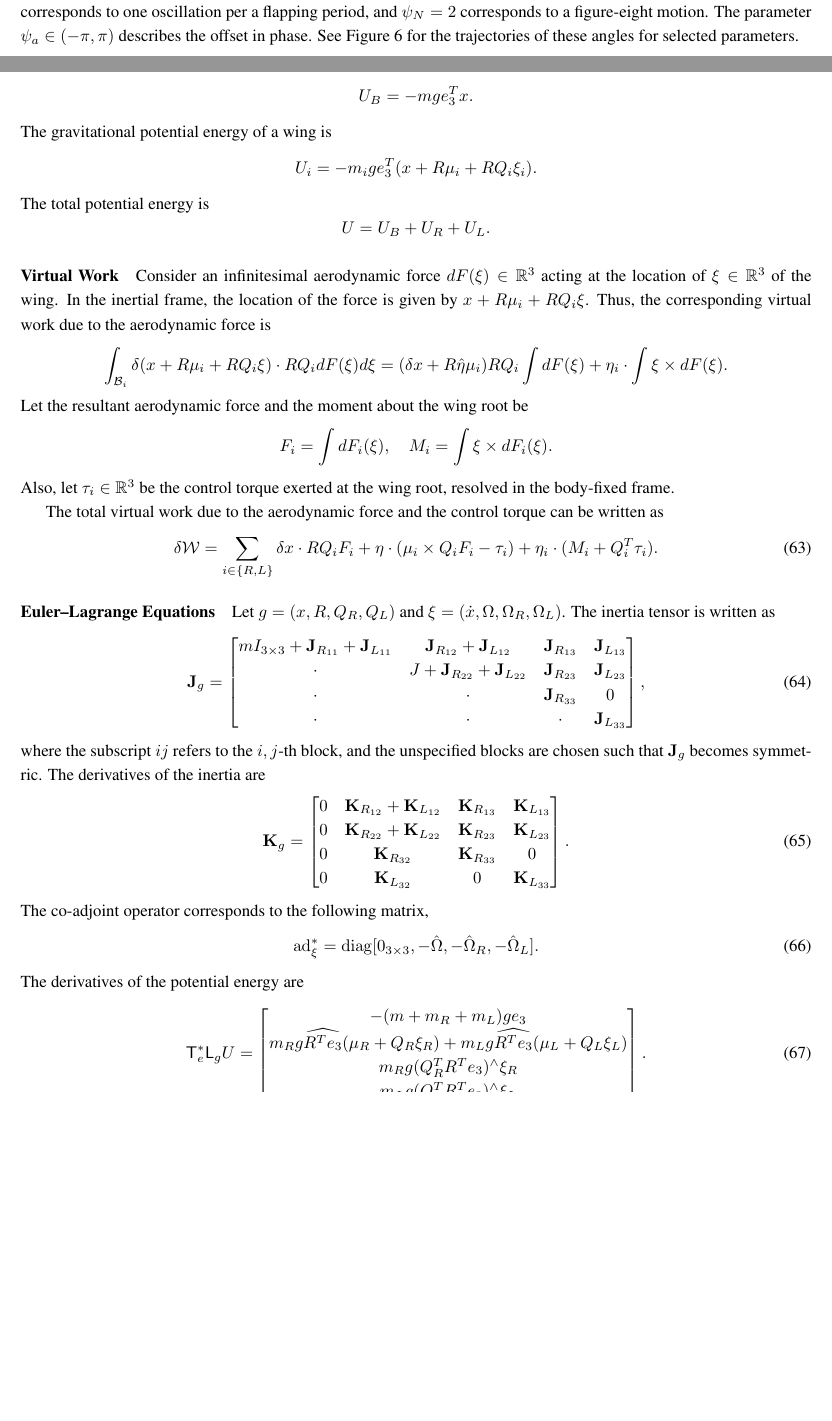
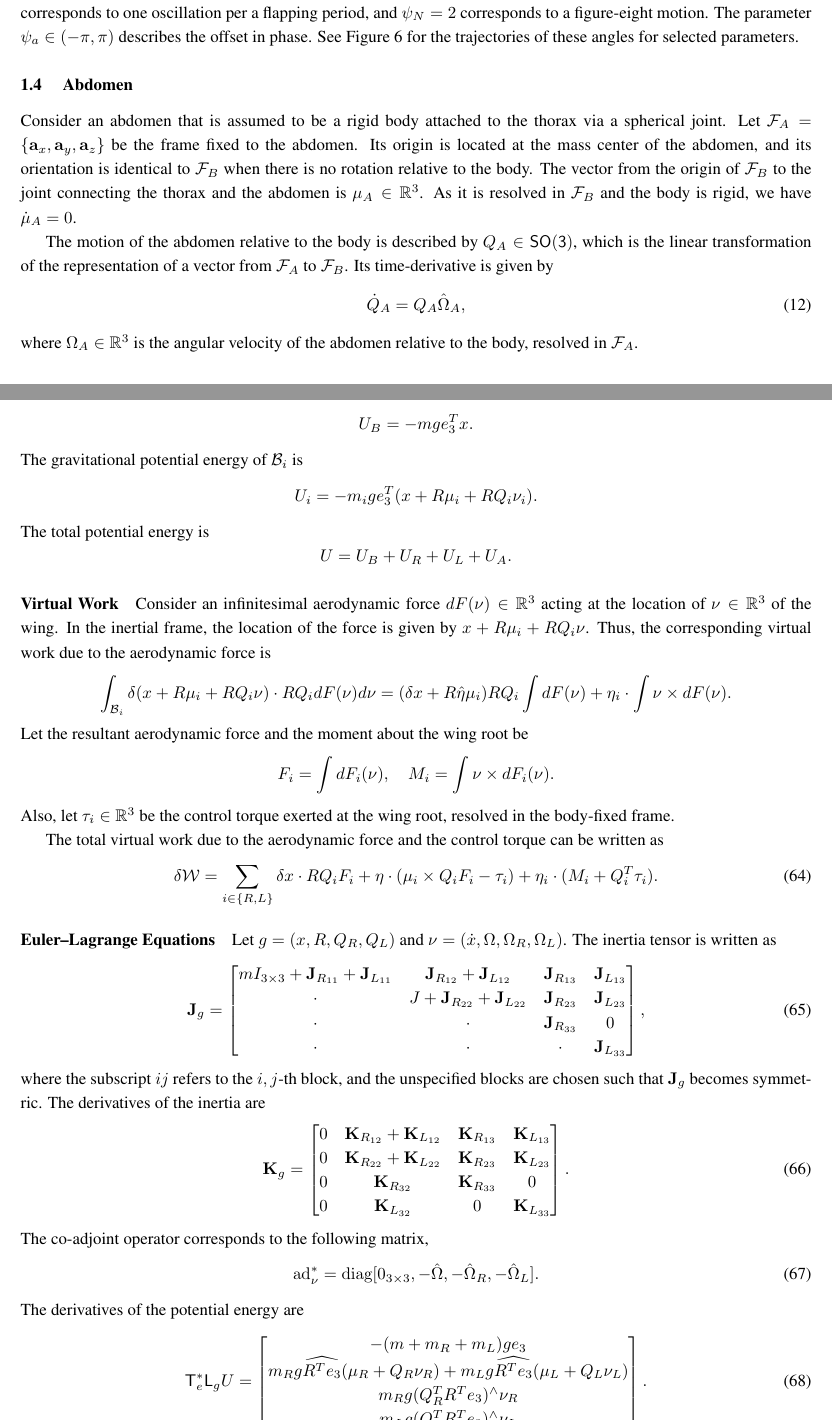
Before and after one commit to fdcl-gwu/FWUAV, a LaTeX document (doc/QS_model.tex): two parts of pages 5 and 20 of 21, joined at a grey line, cut so that both start at the same text, the shorter picture padded with empty space. Compiled offline with pdfLaTeX.

Commit message:
adding abdomen, xi to nu

```diff
--- a/doc/QS_model.tex
+++ b/doc/QS_model.tex
@@ -387,8 +387,25 @@ See Figure \ref{fig:wing_kinematics} for the trajectories of these angles for se
 \end{figure}
 
 
+\subsubsection{Abdomen}
 
+Consider an abdomen that is assumed to be a rigid body attached to the thorax via a spherical joint.
+Let $\mathcal{F}_A=\{\mathbf{a}_x, \mathbf{a}_y, \mathbf{a}_z\}$ be the frame fixed to the abdomen.
+Its origin is located at the mass center of the abdomen, and its orientation is identical to $\mathcal{F}_B$ when there is no rotation relative to the body.
+The vector from the origin of $\mathcal{F}_B$ to the joint connecting the thorax and the abdomen is $\mu_A\in\Re^3$. As it is resolved in $\mathcal{F}_B$ and the body is rigid, we have $\dot \mu_A=0$.
+\nomenclature{$\mathcal{F}_A$}{frame fixed to abdomen}
+\nomenclature{$\mathbf{a}_x,\mathbf{a}_y,\mathbf{a}_z$}{basis vector of the abdomen-fixed frame}
+\nomenclature{$\mu_A\in\Re^3$}{the fixed vector from the mass center of the body to the joint connecting the abdomen, resolved in $\mathcal{F}_B$}
 
+The motion of the abdomen relative to the body is described by $Q_A\in\SO$, which is the linear transformation of the representation of a vector from $\mathcal{F}_A$ to $\mathcal{F}_B$.
+Its time-derivative is given by
+\begin{align}
+    \dot Q_A = Q_A \hat\Omega_A,
+\end{align}
+where $\Omega_A\in\Re^3$ is the angular velocity of the abdomen relative to the body, resolved in $\mathcal{F}_A$.
+
+\nomenclature{$Q_A\in\SO$}{the attitude of the abdomen,  the linear transformation of the representation of a vector from $\mathcal{F}_A$ to $\mathcal{F}_B$}
+\nomenclature{$\Omega_A\in\Re^3$}{the angular velocity of the abdomen relative to $\mathcal{F}_B$ resolved in $\mathcal{F}_R$}
 
 
 
@@ -1330,27 +1348,27 @@ The gravitational potential energy of the body is
 \[
     U_B = -m g e_3^T x.
 \]
-The gravitational potential energy of a wing is
+The gravitational potential energy of $\mathcal{B}_i$ is
 \[
-    U_i = -m_ig e_3^T (x + R\mu_i + RQ_i \xi_i).
+    U_i = -m_ig e_3^T (x + R\mu_i + RQ_i \nu_i).
 \]
 The total potential energy is
 \[
-    U = U_B + U_R + U_L.
+    U = U_B + U_R + U_L + U_A.
 \]
 
 \paragraph{Virtual Work}
 
-Consider an infinitesimal aerodynamic force $dF(\xi)\in\Re^3$ acting at the location of $\xi\in\Re^3$ of the wing.
-In the inertial frame, the location of the force is given by $x+ R\mu_i + R Q_i\xi$.
+Consider an infinitesimal aerodynamic force $dF(\nu)\in\Re^3$ acting at the location of $\nu\in\Re^3$ of the wing.
+In the inertial frame, the location of the force is given by $x+ R\mu_i + R Q_i\nu$.
 Thus, the corresponding virtual work due to the aerodynamic force is
 \begin{align*}
-    \int_{\mathcal{B}_i} \delta(x + R\mu_i + R Q_i\xi) \cdot R Q_i dF(\xi) d\xi
-                      & =  (\delta x + R\hat\eta \mu_i) R Q_i \int dF(\xi) + \eta_i \cdot \int \xi \times dF(\xi).
+    \int_{\mathcal{B}_i} \delta(x + R\mu_i + R Q_i\nu) \cdot R Q_i dF(\nu) d\nu
+                      & =  (\delta x + R\hat\eta \mu_i) R Q_i \int dF(\nu) + \eta_i \cdot \int \nu \times dF(\nu).
 \end{align*}
 Let the resultant aerodynamic force and the moment about the wing root be
 \[
-    F_i = \int dF_i(\xi) ,\quad M_i = \int \xi\times dF_i(\xi).
+    F_i = \int dF_i(\nu) ,\quad M_i = \int \nu\times dF_i(\nu).
 \]
 Also, let $\tau_i\in\Re^3$ be the control torque exerted at the wing root, resolved in the body-fixed frame.
 
@@ -1361,7 +1379,7 @@ The total virtual work due to the aerodynamic force and the control torque can b
 
 \paragraph{Euler--Lagrange Equations}
 
-Let $g=(x, R, Q_R, Q_L)$ and $\xi=(\dot x, \Omega, \Omega_R, \Omega_L)$.
+Let $g=(x, R, Q_R, Q_L)$ and $\nu=(\dot x, \Omega, \Omega_R, \Omega_L)$.
 The inertia tensor is written as
 \begin{align}
     \mathbf{J}_g = \begin{bmatrix}
@@ -1390,15 +1408,15 @@ The derivatives of the inertia are
 \end{align}
 The co-adjoint operator corresponds to the following matrix,
 \begin{align}
-    \mathrm{ad}^*_\xi = \mathrm{diag}[0_{3\times 3}, -\hat\Omega, -\hat\Omega_R, -\hat\Omega_L].
+    \mathrm{ad}^*_\nu = \mathrm{diag}[0_{3\times 3}, -\hat\Omega, -\hat\Omega_R, -\hat\Omega_L].
 \end{align}
 The derivatives of the potential energy are
 \begin{align}
     \T^*_e\L_g U = \begin{bmatrix}
     - (m+m_R+m_L)g e_3\\
-    m_Rg \widehat{R^T e_3} (\mu_R + Q_R \xi_R) + m_L g \widehat{R^T e_3} (\mu_L + Q_L \xi_L)\\
-    m_R g  (Q_R^T R^T e_3)^\wedge \xi_R\\
-    m_L g  (Q_L^T R^T e_3)^\wedge \xi_L\\
+    m_Rg \widehat{R^T e_3} (\mu_R + Q_R \nu_R) + m_L g \widehat{R^T e_3} (\mu_L + Q_L \nu_L)\\
+    m_R g  (Q_R^T R^T e_3)^\wedge \nu_R\\
+    m_L g  (Q_L^T R^T e_3)^\wedge \nu_L\\
 \end{bmatrix}.
 \end{align}
 
```
Also changed, not shown: doc/QS_model.tex (65 more changed lines), 1 other file.
